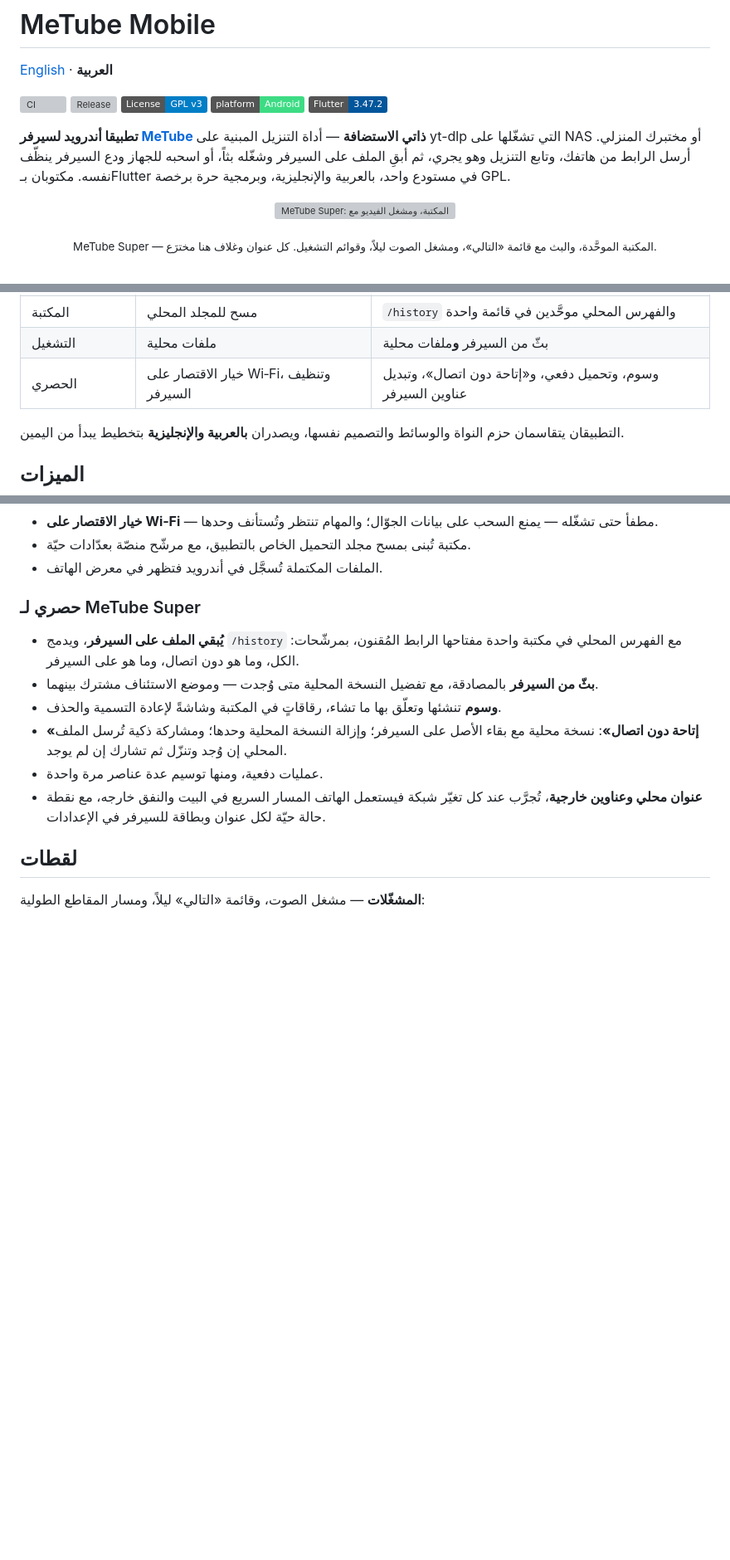
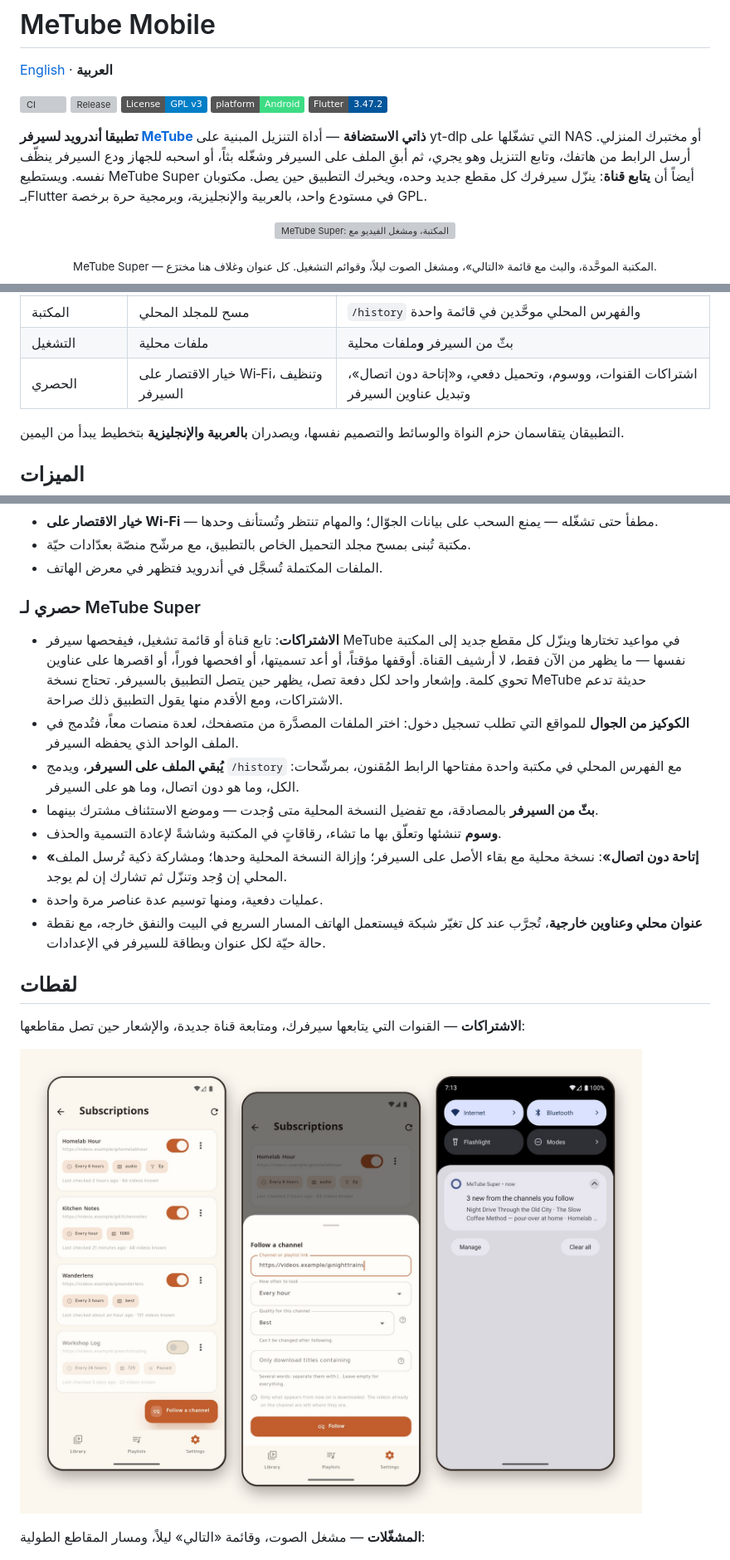
Before and after one commit to sagheerys/metube-mobile, a Markdown page: README.ar.md, 3 parts joined by grey strips. Shown at 83% size. GitHub-like rendering; pictures changed too: docs/screenshots/subscriptions.jpg (added); badges without logos; blank space fills up the shorter version; grey boxes are pictures that could not be loaded.

Commit message:
docs: subscriptions in the README, with a screenshot
Co-Authored-By: Claude Opus 5.5 (1M context) <noreply@anthropic.com>

```diff
--- a/README.ar.md
+++ b/README.ar.md
@@ -11,8 +11,10 @@
 **تطبيقا أندرويد لسيرفر [MeTube](https://github.com/alexta69/metube) ذاتي
 الاستضافة** — أداة التنزيل المبنية على yt-dlp التي تشغّلها على NAS أو مختبرك
 المنزلي. أرسل الرابط من هاتفك، وتابع التنزيل وهو يجري، ثم أبقِ الملف على
-السيرفر وشغّله بثاً، أو اسحبه للجهاز ودع السيرفر ينظّف نفسه. مكتوبان بـFlutter
-في مستودع واحد، بالعربية والإنجليزية، وبرمجية حرة برخصة GPL.
+السيرفر وشغّله بثاً، أو اسحبه للجهاز ودع السيرفر ينظّف نفسه. ويستطيع MeTube
+Super أيضاً أن **يتابع قناة**: ينزّل سيرفرك كل مقطع جديد وحده، ويخبرك التطبيق
+حين يصل. مكتوبان بـFlutter في مستودع واحد، بالعربية والإنجليزية، وبرمجية حرة
+برخصة GPL.
 
 <p align="center">
   <img src="docs/screenshots/hero-ar.jpg" alt="MeTube Super: المكتبة، ومشغل الفيديو مع قائمة «التالي»، ومشغل الصوت ليلاً، وقوائم التشغيل">
@@ -34,7 +36,7 @@
 | بعد اكتمال التحميل | يسحبه للجهاز ثم **يحذفه من السيرفر** | **يُبقيه على السيرفر** |
 | المكتبة | مسح للمجلد المحلي | `/history` والفهرس المحلي موحَّدين في قائمة واحدة |
 | التشغيل | ملفات محلية | بثّ من السيرفر **و**ملفات محلية |
-| الحصري | خيار الاقتصار على Wi‑Fi، وتنظيف السيرفر | وسوم، وتحميل دفعي، و«إتاحة دون اتصال»، وتبديل عناوين السيرفر |
+| الحصري | خيار الاقتصار على Wi‑Fi، وتنظيف السيرفر | اشتراكات القنوات، ووسوم، وتحميل دفعي، و«إتاحة دون اتصال»، وتبديل عناوين السيرفر |
 
 التطبيقان يتقاسمان حزم النواة والوسائط والتصميم نفسها، ويصدران
 **بالعربية والإنجليزية** بتخطيط يبدأ من اليمين.
@@ -101,6 +103,13 @@
 
 ### حصري لـ MeTube Super
 
+- **الاشتراكات**: تابع قناة أو قائمة تشغيل، فيفحصها سيرفر MeTube في مواعيد
+  تختارها وينزّل كل مقطع جديد إلى المكتبة نفسها — ما يظهر من الآن فقط، لا أرشيف
+  القناة. أوقفها مؤقتاً، أو أعد تسميتها، أو افحصها فوراً، أو اقصرها على عناوين
+  تحوي كلمة. وإشعار واحد لكل دفعة تصل، يظهر حين يتصل التطبيق بالسيرفر. تحتاج
+  نسخة MeTube حديثة تدعم الاشتراكات، ومع الأقدم منها يقول التطبيق ذلك صراحة.
+- **الكوكيز من الجوال** للمواقع التي تطلب تسجيل دخول: اختر الملفات المصدَّرة
+  من متصفحك، لعدة منصات معاً، فتُدمج في الملف الواحد الذي يحفظه السيرفر.
 - **يُبقي الملف على السيرفر**، ويدمج `/history` مع الفهرس المحلي في مكتبة
   واحدة مفتاحها الرابط المُقنون، بمرشّحات: الكل، وما هو دون اتصال، وما هو على
   السيرفر.
@@ -117,6 +126,11 @@
   للسيرفر في الإعدادات.
 
 ## لقطات
+
+**الاشتراكات** — القنوات التي يتابعها سيرفرك، ومتابعة قناة جديدة، والإشعار حين
+تصل مقاطعها:
+
+![قائمة الاشتراكات، وورقة المتابعة، وإشعار الوصول](docs/screenshots/subscriptions.jpg)
 
 **المشغّلات** — مشغل الصوت، وقائمة «التالي» ليلاً، ومسار المقاطع الطولية:
 
```
Also changed, not shown: README.md (+20 -3 lines).
